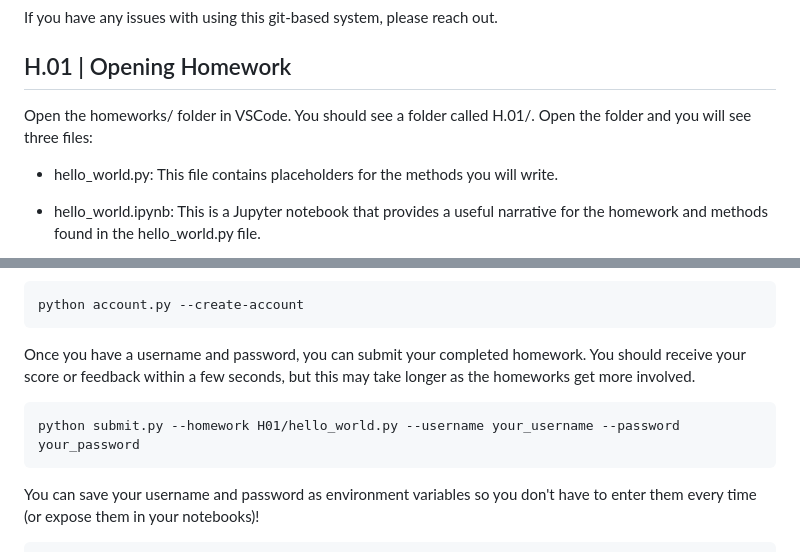
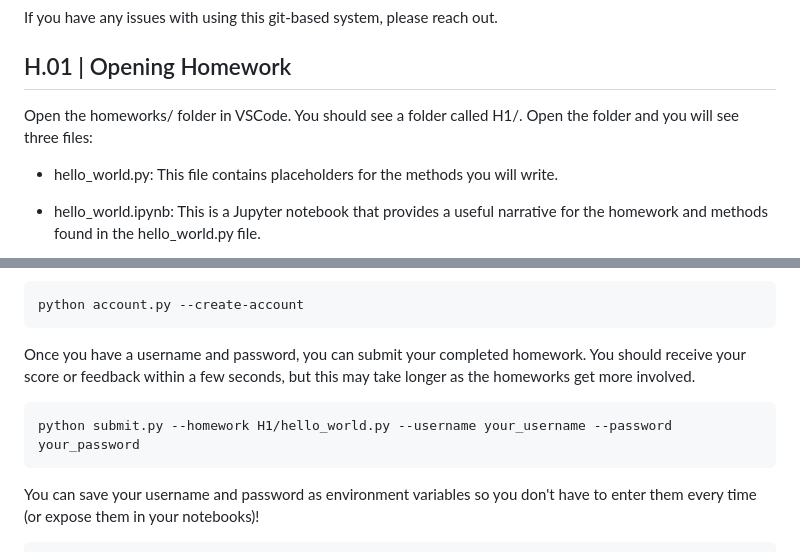
Before and after one commit to drc-cs/SUMMER25-CS326, a Markdown page: lectures/L1/slides.md, 2 parts joined by grey strips. Rendered like a GitHub page.

````diff
--- a/lectures/L1/slides.md
+++ b/lectures/L1/slides.md
@@ -247,7 +250,7 @@ If you have any issues with using this git-based system, please reach out.
 
 ## H.01 | Opening Homework
 
-Open the <span class="code-span">homeworks/</span> folder in VSCode. You should see a folder called <span class="code-span">H.01/</span>. Open the folder and you will see three files:
+Open the <span class="code-span">homeworks/</span> folder in VSCode. You should see a folder called <span class="code-span">H1/</span>. Open the folder and you will see three files:
 
 - <span class="code-span">hello_world.py</span>: This file contains placeholders for the methods you will write.
 
@@ -280,7 +283,7 @@ python account.py --create-account
 Once you have a username and password, you can submit your completed homework. You should receive your score or feedback within a few seconds, but this may take longer as the homeworks get more involved.
 
 ```bash
-python submit.py --homework H01/hello_world.py --username your_username --password your_password
+python submit.py --homework H1/hello_world.py --username your_username --password your_password
 ```
 
 You can save your username and password as environment variables so you don't have to enter them every time (or expose them in your notebooks)!
````
Also changed, not shown: other parts of lectures/L1/slides.md (+11 -2 lines).
